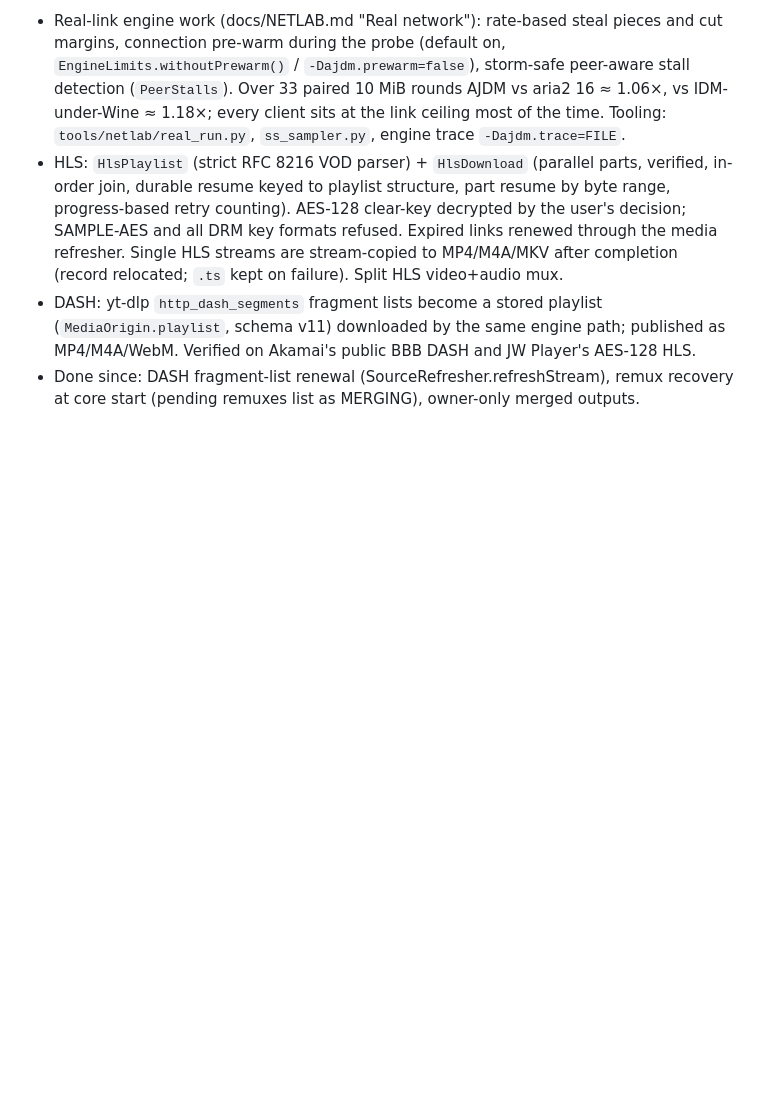
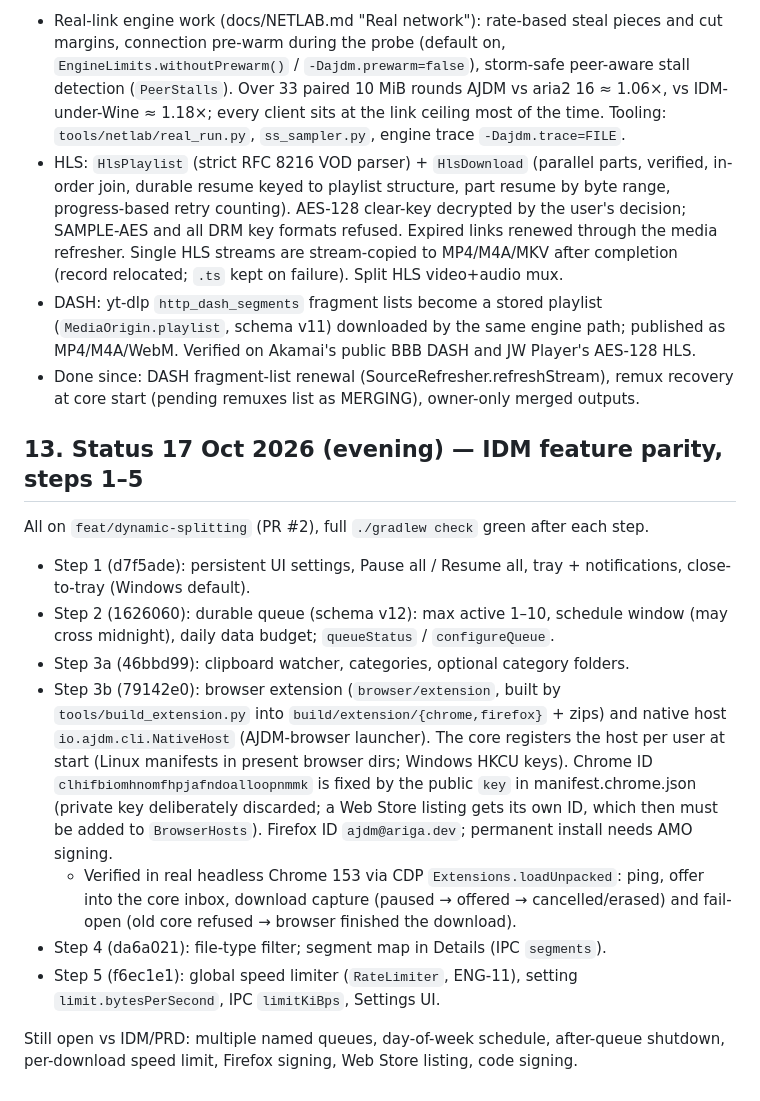
Before and after one commit to arigavincent/AJDM, a Markdown page: CLAUDE_HANDOFF.md, the part around the change. GitHub-like rendering; blank space fills up the shorter version.

Commit message:
Update the handoff for the IDM-parity steps
Co-Authored-By: Claude Opus 5.5 <noreply@anthropic.com>
Claude-Session: https://claude.ai/code/session_01Bqc1MhySEssA6bMN5uo3eb

```diff
--- a/CLAUDE_HANDOFF.md
+++ b/CLAUDE_HANDOFF.md
@@ -181,3 +181,17 @@ Branch `feat/dynamic-splitting` (PR #2). All work tested with the full `./gradle
 - HLS: `HlsPlaylist` (strict RFC 8216 VOD parser) + `HlsDownload` (parallel parts, verified, in-order join, durable resume keyed to playlist structure, part resume by byte range, progress-based retry counting). AES-128 clear-key decrypted by the user's decision; SAMPLE-AES and all DRM key formats refused. Expired links renewed through the media refresher. Single HLS streams are stream-copied to MP4/M4A/MKV after completion (record relocated; `.ts` kept on failure). Split HLS video+audio mux.
 - DASH: yt-dlp `http_dash_segments` fragment lists become a stored playlist (`MediaOrigin.playlist`, schema v11) downloaded by the same engine path; published as MP4/M4A/WebM. Verified on Akamai's public BBB DASH and JW Player's AES-128 HLS.
 - Done since: DASH fragment-list renewal (SourceRefresher.refreshStream), remux recovery at core start (pending remuxes list as MERGING), owner-only merged outputs.
+
+## 13. Status 17 Oct 2026 (evening) — IDM feature parity, steps 1–5
+
+All on `feat/dynamic-splitting` (PR #2), full `./gradlew check` green after each step.
+
+- Step 1 (d7f5ade): persistent UI settings, Pause all / Resume all, tray + notifications, close-to-tray (Windows default).
+- Step 2 (1626060): durable queue (schema v12): max active 1–10, schedule window (may cross midnight), daily data budget; `queueStatus` / `configureQueue`.
+- Step 3a (46bbd99): clipboard watcher, categories, optional category folders.
+- Step 3b (79142e0): browser extension (`browser/extension`, built by `tools/build_extension.py` into `build/extension/{chrome,firefox}` + zips) and native host `io.ajdm.cli.NativeHost` (AJDM-browser launcher). The core registers the host per user at start (Linux manifests in present browser dirs; Windows HKCU keys). Chrome ID `clhifbiomhnomfhpjafndoalloopnmmk` is fixed by the public `key` in manifest.chrome.json (private key deliberately discarded; a Web Store listing gets its own ID, which then must be added to `BrowserHosts`). Firefox ID `ajdm@ariga.dev`; permanent install needs AMO signing.
+  - Verified in real headless Chrome 153 via CDP `Extensions.loadUnpacked`: ping, offer into the core inbox, download capture (paused → offered → cancelled/erased) and fail-open (old core refused → browser finished the download).
+- Step 4 (da6a021): file-type filter; segment map in Details (IPC `segments`).
+- Step 5 (f6ec1e1): global speed limiter (`RateLimiter`, ENG-11), setting `limit.bytesPerSecond`, IPC `limitKiBps`, Settings UI.
+
+Still open vs IDM/PRD: multiple named queues, day-of-week schedule, after-queue shutdown, per-download speed limit, Firefox signing, Web Store listing, code signing.
```
